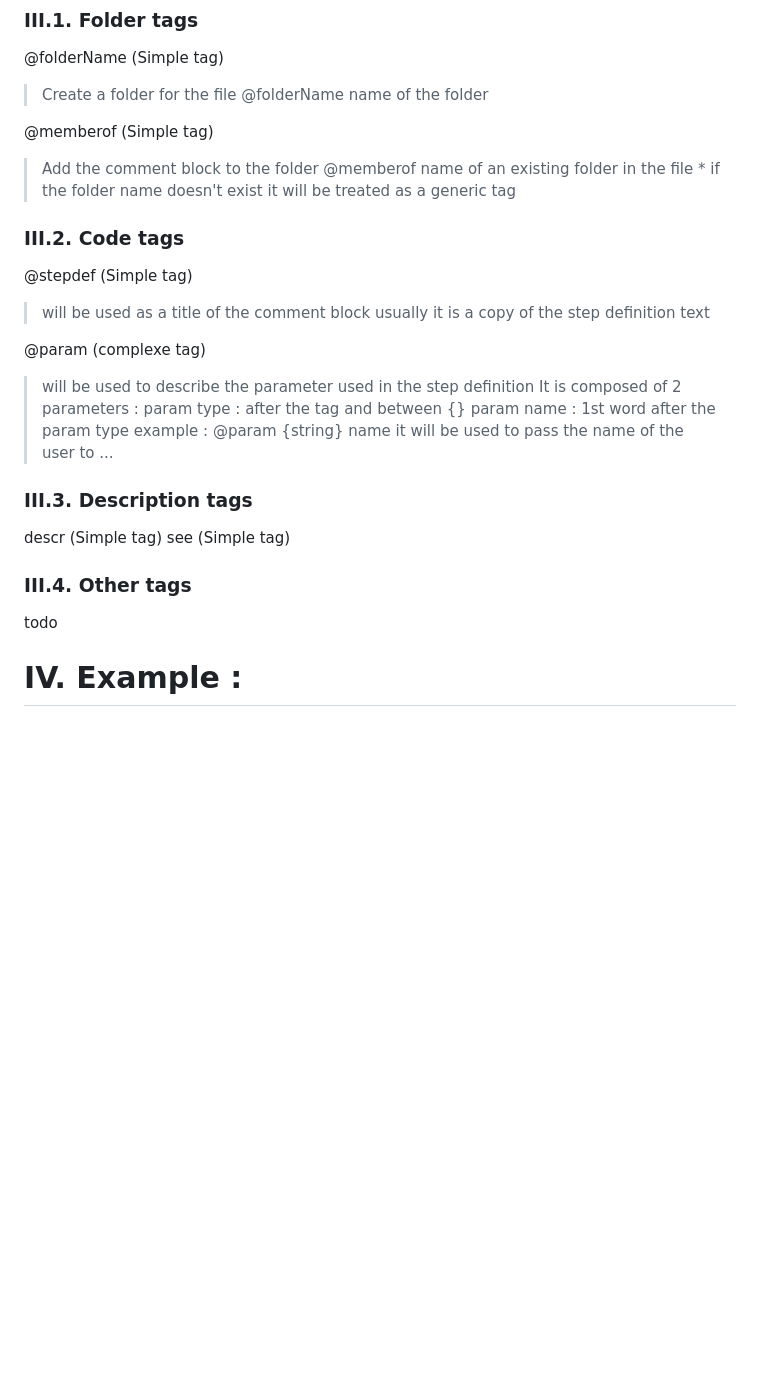
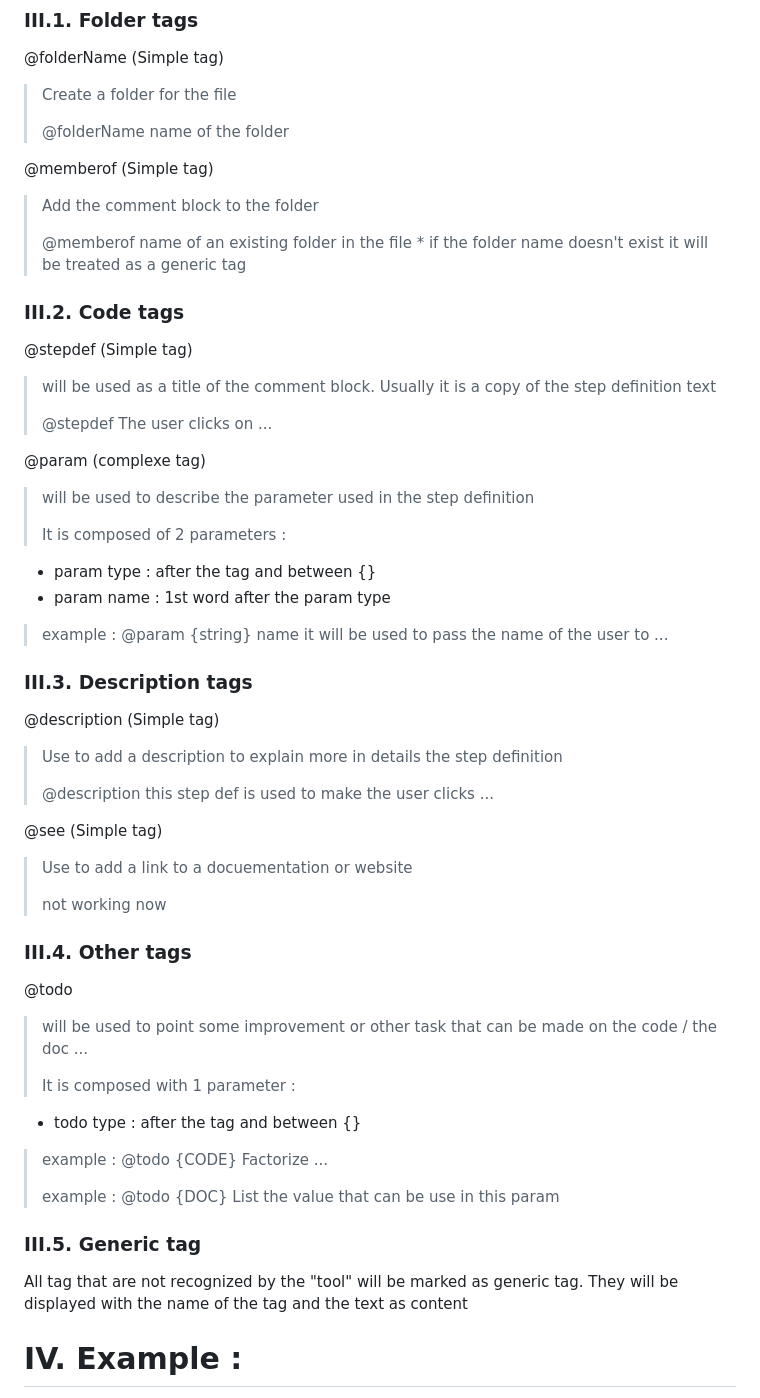
Before and after one commit to DCRemi/code-agnotic-comment-parser, a Markdown page: README.md, the part around one of its changes. GitHub-like rendering; blank space fills up the shorter version.

```diff
--- a/README.md
+++ b/README.md
@@ -63,32 +63,59 @@ If the variable are not correctly set an error will appear on the console. Howev
 ### III.1. Folder tags
 @folderName (Simple tag)
 > Create a folder for the file
+>
 > @folderName name of the folder
 
 @memberof (Simple tag)
 > Add the comment block to the folder
+>
 > @memberof name of an existing folder in the file
 \* if the folder name doesn't exist it will be treated as a generic tag
 
 ### III.2. Code tags
 @stepdef (Simple tag)
-> will be used as a title of the comment block
-> usually it is a copy of the step definition text
+> will be used as a title of the comment block. Usually it is a copy of the step definition text
+>
+> @stepdef The user clicks on ...
 
 @param (complexe tag)
 > will be used to describe the parameter used in the step definition
+>
 > It is composed of 2 parameters :
-param type : after the tag and between {}
-param name : 1st word after the param type
+
+* param type : after the tag and between {}
+* param name : 1st word after the param type
+
 > example : @param {string} name it will be used to pass the name of the user to ...
 
 
 ### III.3. Description tags
-descr (Simple tag)
-see (Simple tag)
+@description (Simple tag)
+> Use to add a description to explain more in details the step definition
+>
+> @description this step def is used to make the user clicks ...
+
+@see (Simple tag)
+> Use to add a link to a docuementation or website
+>
+> not working now
 
 ### III.4. Other tags
-todo
+@todo
+> will be used to point some improvement or other task that can be made on the code / the doc ...
+>
+> It is composed with 1 parameter :
+
+* todo type : after the tag and between {}
+
+
+> example : @todo {CODE} Factorize ...
+>
+> example : @todo {DOC} List the value that can be use in this param
+
+### III.5. Generic tag
+All tag that are not recognized by the "tool" will be marked as generic tag.
+They will be displayed with the name of the tag and the text as content
 
 
 # IV. Example :
```
Also changed, not shown: other parts of README.md (+1 -1 lines).
